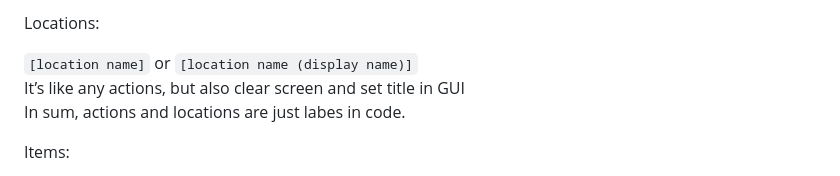
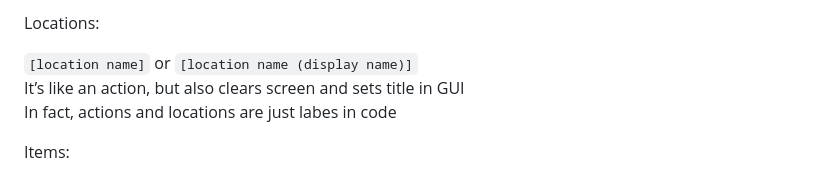
Before and after one commit to olesya-wo/tami, a Markdown page: README.md, the part around the change. GitHub-like rendering.

Commit message:
Update README.md
Co-authored-by: 0x009922 <a.marcius26@gmail.com>

```diff
--- a/README.md
+++ b/README.md
@@ -59,8 +59,8 @@ Any action must end up with `.` - analog of `return` in programming languages, b
 Locations:
 
 `[location name]` or `[location name (display name)]`
-It’s like any actions, but also clear screen and set title in GUI
-In sum, actions and locations are just labes in code.
+It’s like an action, but also clears screen and sets title in GUI
+In fact, actions and locations are just labes in code
 
 Items:
 
```
